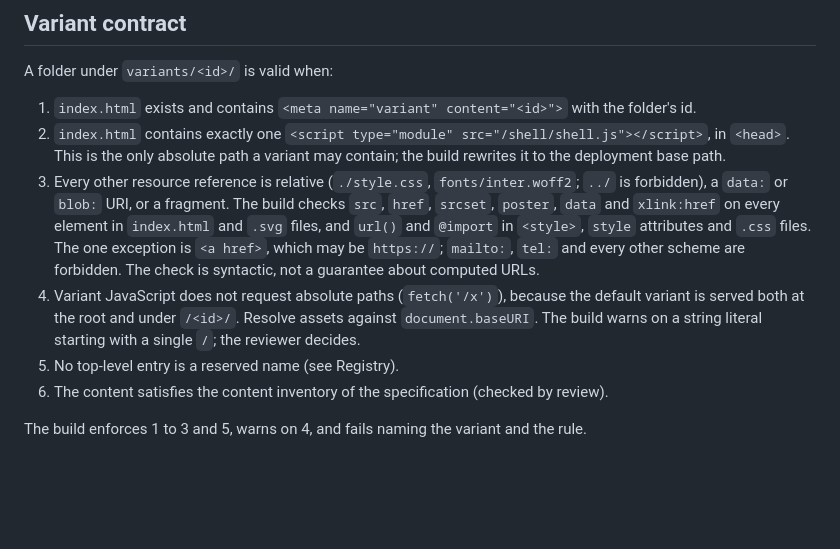
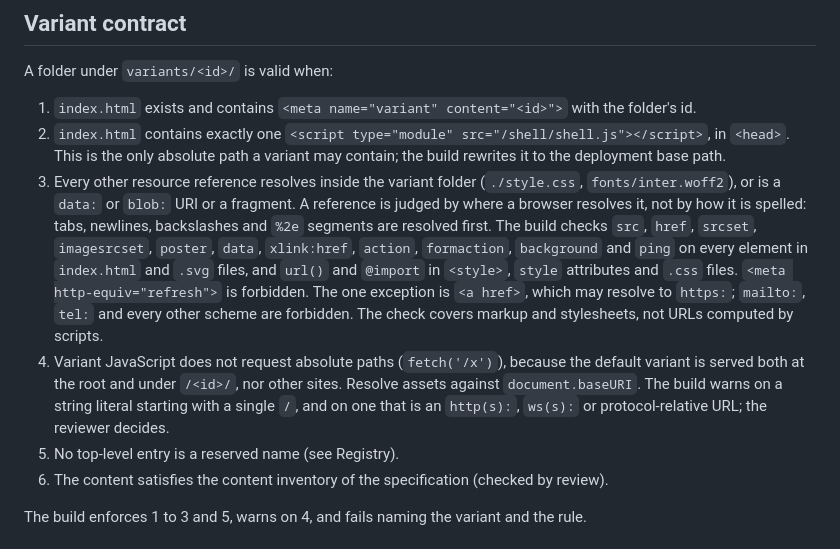
Before and after one commit to MarioAer/personal-website, a Markdown page: AGENTS.md, the part around the change. GitHub-like rendering; blank space fills up the shorter version.

Commit message:
docs: describe the resolved-url rules of the variant contract
Co-Authored-By: Claude Opus 5.5 <noreply@anthropic.com>

```diff
--- a/AGENTS.md
+++ b/AGENTS.md
@@ -131,16 +131,19 @@ A folder under `variants/<id>/` is valid when:
 2. `index.html` contains exactly one `<script type="module" src="/shell/shell.js"></script>`, in
    `<head>`. This is the only absolute path a variant may contain; the build rewrites it to the
    deployment base path.
-3. Every other resource reference is relative (`./style.css`, `fonts/inter.woff2`; `../` is
-   forbidden), a `data:` or `blob:` URI, or a fragment. The build checks `src`, `href`, `srcset`,
-   `poster`, `data` and `xlink:href` on every element in `index.html` and `.svg` files, and
-   `url()` and `@import` in `<style>`, `style` attributes and `.css` files. The one exception is
-   `<a href>`, which may be `https://`; `mailto:`, `tel:` and every other scheme are forbidden.
-   The check is syntactic, not a guarantee about computed URLs.
+3. Every other resource reference resolves inside the variant folder (`./style.css`,
+   `fonts/inter.woff2`), or is a `data:` or `blob:` URI or a fragment. A reference is judged by
+   where a browser resolves it, not by how it is spelled: tabs, newlines, backslashes and `%2e`
+   segments are resolved first. The build checks `src`, `href`, `srcset`, `imagesrcset`, `poster`,
+   `data`, `xlink:href`, `action`, `formaction`, `background` and `ping` on every element in
+   `index.html` and `.svg` files, and `url()` and `@import` in `<style>`, `style` attributes and
+   `.css` files. `<meta http-equiv="refresh">` is forbidden. The one exception is `<a href>`,
+   which may resolve to `https:`; `mailto:`, `tel:` and every other scheme are forbidden. The
+   check covers markup and stylesheets, not URLs computed by scripts.
 4. Variant JavaScript does not request absolute paths (`fetch('/x')`), because the default
-   variant is served both at the root and under `/<id>/`. Resolve assets against
-   `document.baseURI`. The build warns on a string literal starting with a single `/`; the
-   reviewer decides.
+   variant is served both at the root and under `/<id>/`, nor other sites. Resolve assets against
+   `document.baseURI`. The build warns on a string literal starting with a single `/`, and on one
+   that is an `http(s):`, `ws(s):` or protocol-relative URL; the reviewer decides.
 5. No top-level entry is a reserved name (see Registry).
 6. The content satisfies the content inventory of the specification (checked by review).
 
```
